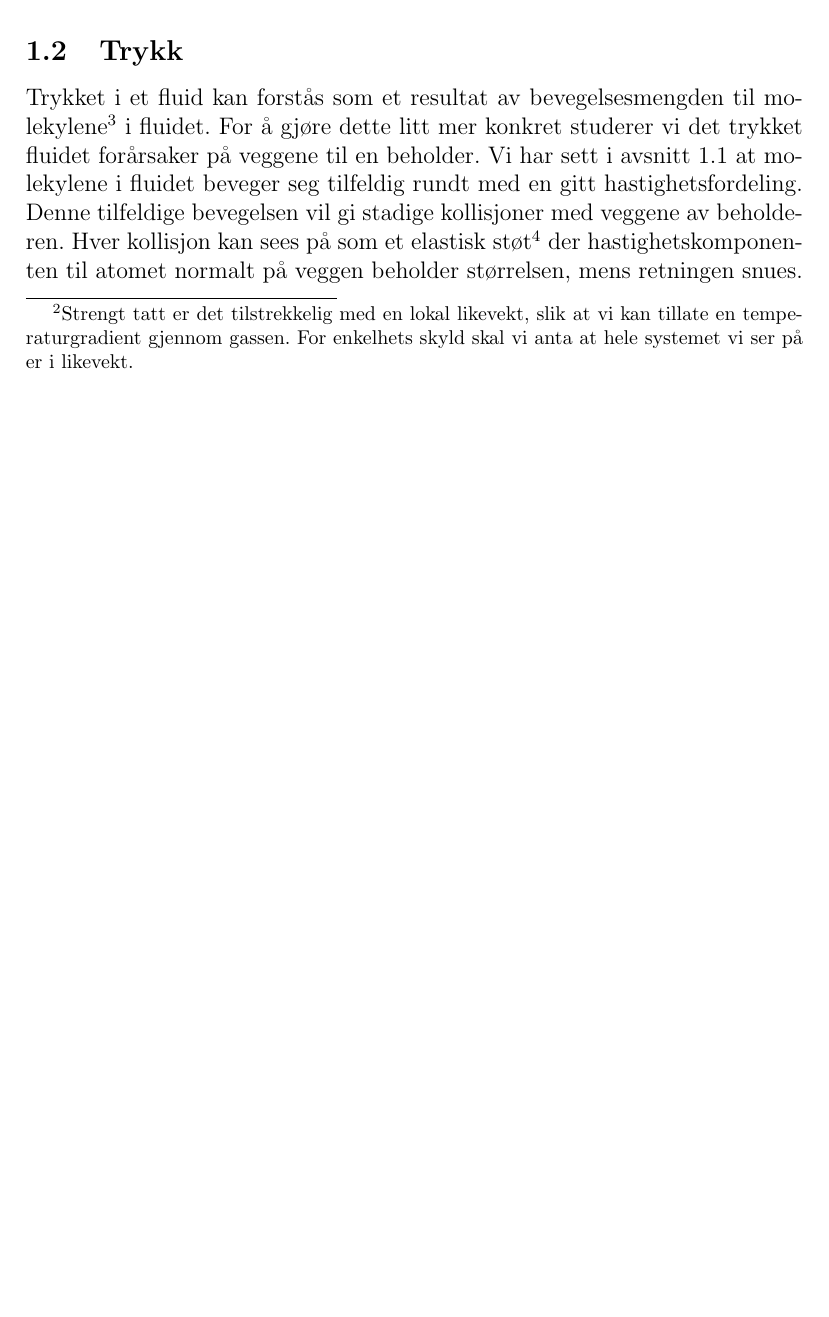
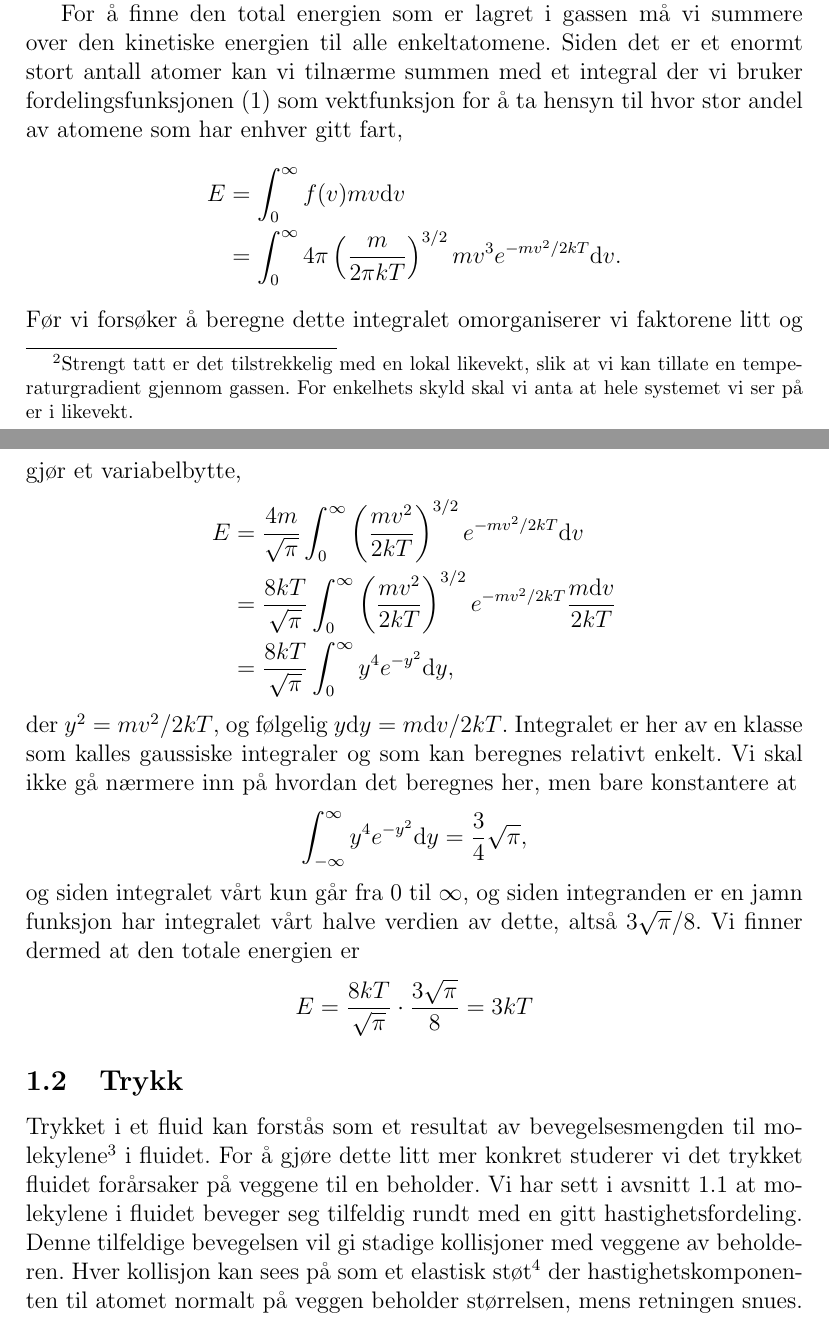
Before and after one commit to tbuanes/Kompendier, a LaTeX document (Termodynamikk/termodynamikk.tex, which reads Termodynamikk/kinetiskgassteori.tex): part of page 2 of 8 before the commit and two parts of pages 2 and 3 of 8 after it, the two joined at a grey line, cut at the place of the change, the shorter picture padded with empty space. Compiled offline with pdfLaTeX.

Commit message:
Energi/temperatur-relasjon
NB! Faktor halv feil! Må sjekkes.

```diff
--- a/Termodynamikk/kinetiskgassteori.tex
+++ b/Termodynamikk/kinetiskgassteori.tex
@@ -35,3 +37,26 @@ Figur (\ref{fig:Maxwelldist}) viser $f(v)$ for heliumgass ved $T=20^\circ\mathrm
+For å finne den total energien som er lagret i gassen må vi summere over den kinetiske energien til alle enkeltatomene. Siden det er et enormt stort antall atomer kan vi tilnærme summen med et integral der vi bruker fordelingsfunksjonen (\ref{eq:kinetiskgassteori:fv}) som vektfunksjon for å ta hensyn til hvor stor andel av atomene som har enhver gitt fart,
+\begin{displaymath}
+\begin{aligned}
+	E &= \int_0^\infty f(v)mv\d v \\
+	&= \int_0^\infty 4\pi\left(\frac{m}{2\pi kT}\right)^{3/2} mv^3 e^{-mv^2/2kT} \d v.
+\end{aligned}
+\end{displaymath}
+Før vi forsøker å beregne dette integralet omorganiserer vi faktorene litt og gjør et variabelbytte,
+\begin{displaymath}
+\begin{aligned}
+	E &= \frac{4 m}{\sqrt{\pi}} \int_0^\infty \left(\frac{mv^2}{2kT}\right)^{3/2} e^{-mv^2/2kT} \d v \\
+	&= \frac{8 kT}{\sqrt{\pi}} \int_0^\infty \left(\frac{mv^2}{2kT}\right)^{3/2} e^{-mv^2/2kT} \frac{m \d v}{2kT} \\
+	& = \frac{8kT}{\sqrt{\pi}} \int_0^\infty y^4 e^{-y^2} \d y,
+\end{aligned}
+\end{displaymath}
+der $y^2 = mv^2/2kT$, og følgelig $y\d y = m\d v/2kT$. Integralet er her av en klasse som kalles gaussiske integraler og som kan beregnes relativt enkelt. Vi skal ikke gå nærmere inn på hvordan det beregnes her, men bare konstantere at
+\begin{displaymath}
+	\int_{-\infty}^\infty y^4e^{-y^2} \d y = \frac{3}{4}\sqrt{\pi},
+\end{displaymath}
+og siden integralet vårt kun går fra $0$ til $\infty$, og siden integranden er en jamn funksjon har integralet vårt halve verdien av dette, altså $3\sqrt{\pi}/8$. Vi finner dermed at den totale energien er
+\begin{displaymath}
+	E = \frac{8kT}{\sqrt{\pi}}\cdot \frac{3\sqrt{\pi}}{8} = 3kT
+\end{displaymath}
 
 
 
```
Also changed, not shown: Termodynamikk/termodynamikk.pdf, Termodynamikk/kinetiskgassteori.tex (8 more changed lines), 1 other file.
